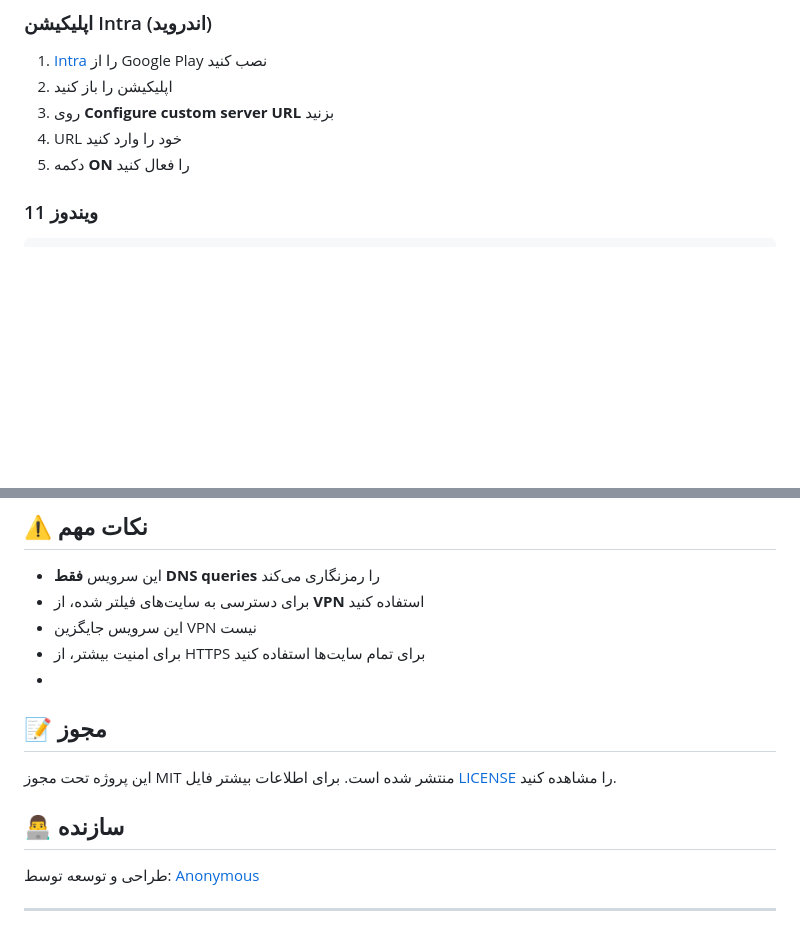
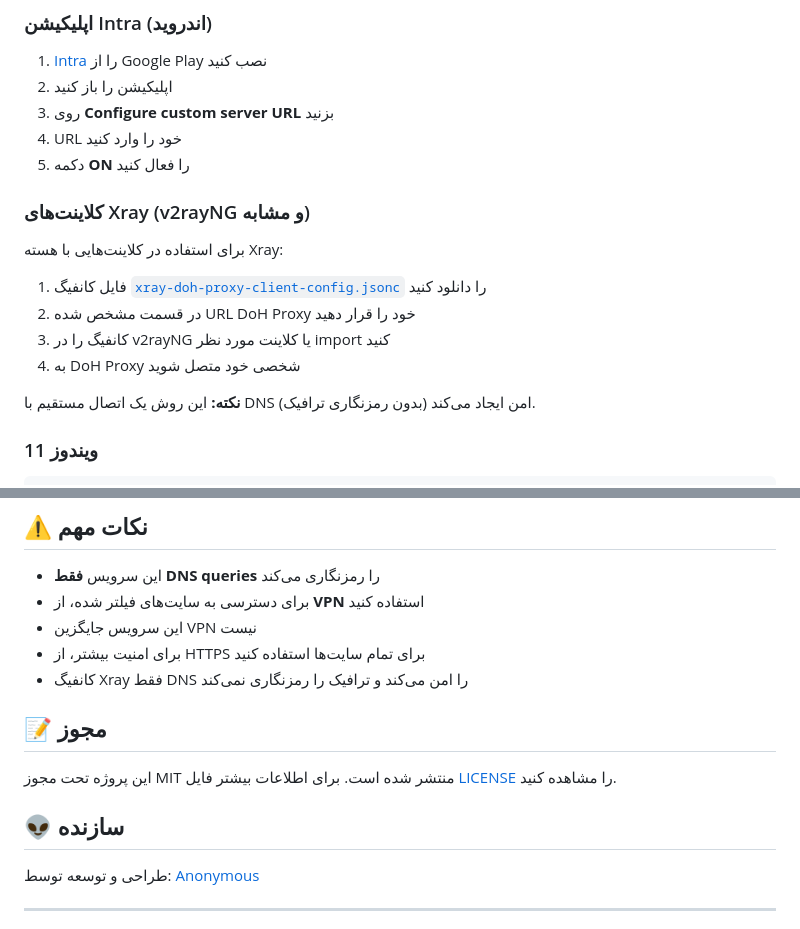
Before and after one commit to sinaha81/cloudflare-doh-worker, a Markdown page: README.md, 2 parts joined by grey strips. Rendered like a GitHub page; blank space fills up the shorter version.

```diff
--- a/README.md
+++ b/README.md
@@ -77,6 +77,17 @@ Settings → Privacy and security → Security
 3. روی **Configure custom server URL** بزنید
 4. URL خود را وارد کنید
 5. دکمه **ON** را فعال کنید
+
+### کلاینت‌های Xray (v2rayNG و مشابه)
+
+برای استفاده در کلاینت‌هایی با هسته Xray:
+
+1. فایل کانفیگ [`xray-doh-proxy-client-config.jsonc`](https://raw.githubusercontent.com/4n0nymou3/cloudflare-doh-proxy/refs/heads/main/xray-doh-proxy-client-config.jsonc) را دانلود کنید
+2. در قسمت مشخص شده URL DoH Proxy خود را قرار دهید
+3. کانفیگ را در v2rayNG یا کلاینت مورد نظر import کنید
+4. به DoH Proxy شخصی خود متصل شوید
+
+**نکته:** این روش یک اتصال مستقیم با DNS امن ایجاد می‌کند (بدون رمزنگاری ترافیک).
 
 ### ویندوز 11
 
@@ -167,12 +178,13 @@ curl -H 'accept: application/dns-json' \
 - برای دسترسی به سایت‌های فیلتر شده، از **VPN** استفاده کنید
 - این سرویس جایگزین VPN نیست
 - برای امنیت بیشتر، از HTTPS برای تمام سایت‌ها استفاده کنید
--
+- کانفیگ Xray فقط DNS را امن می‌کند و ترافیک را رمزنگاری نمی‌کند
+
 ## 📝 مجوز
 
 این پروژه تحت مجوز MIT منتشر شده است. برای اطلاعات بیشتر فایل [LICENSE](LICENSE) را مشاهده کنید.
 
-## 👨‍💻 سازنده
+## 👽 سازنده
 
 طراحی و توسعه توسط: [Anonymous](https://t.me/BXAMbot)
 
```
